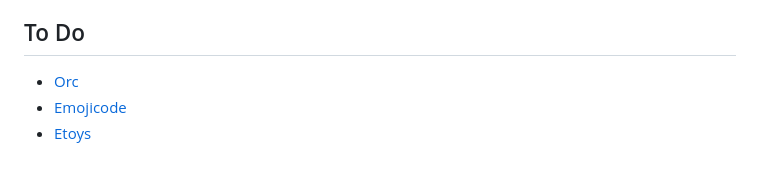
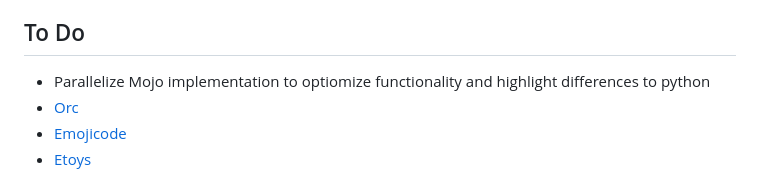
Before and after one commit to CitrusPunk/approximate-pi, a Markdown page: README.md, the part around the change. Drawn GitHub-style.

Commit message:
updated todos with new highest priority

```diff
--- a/README.md
+++ b/README.md
@@ -15,6 +15,7 @@ All languages make a total of **36** right now - may we reach 50 some day.
 Those implementations are neither comparable nor should they show benchmarks of any programming language the algorithm was implemented with. I try to keep the implementation as simple as possible. The files might not satisfy best practices of the used programming language - improvements suggestions are welcome though. Moreover, it is debatable whether each language used can be called a programming language on its own.
 
 ## To Do
+ - Parallelize Mojo implementation to optiomize functionality and highlight differences to python
  - [Orc](https://orc.csres.utexas.edu/)
  - [Emojicode](https://www.emojicode.org/docs/)
  - [Etoys](http://www.squeakland.org/)
```
